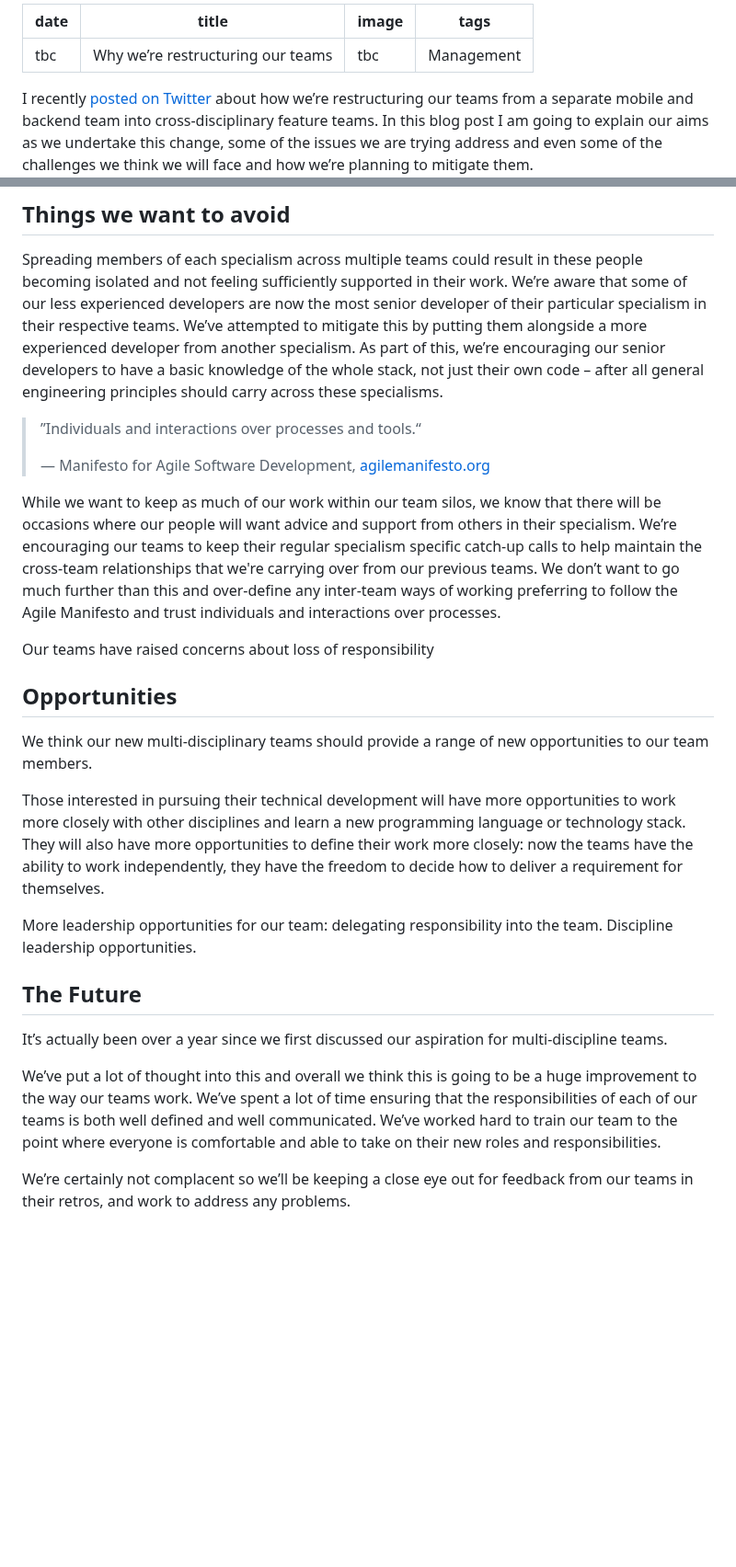
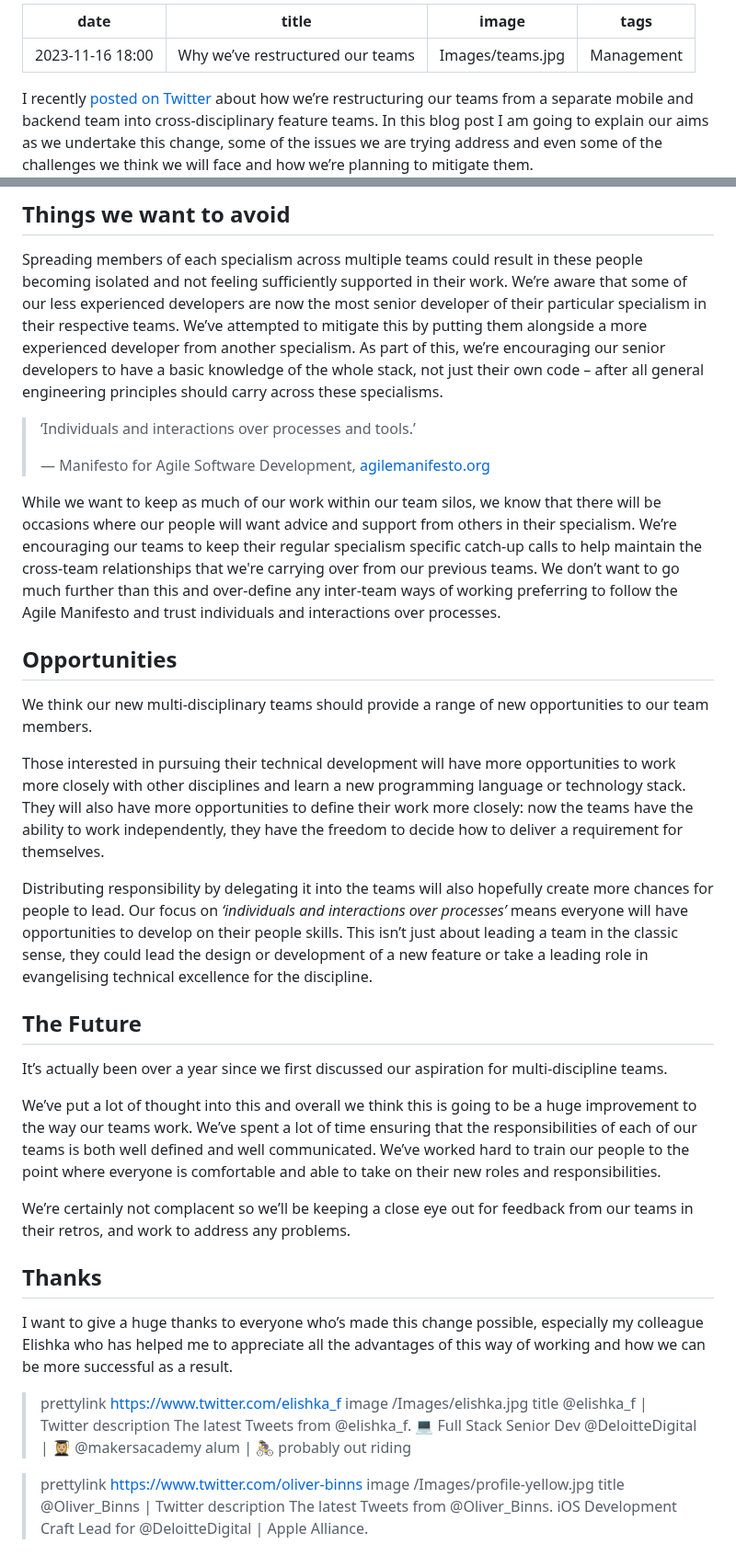
Before and after one commit to Oliver-Binns/Website, a Markdown page: Content/posts/team-restructure.md, 2 parts joined by grey strips. Shown at 92% size. GitHub-like rendering; blank space fills up the shorter version.

Commit message:
Final draft of article, added image links.

```diff
--- a/Content/posts/team-restructure.md
+++ b/Content/posts/team-restructure.md
@@ -1,7 +1,7 @@
 ---
-date: tbc
-title: Why we’re restructuring our teams
-image: tbc
+date: 2023-11-16 18:00
+title: Why we’ve restructured our teams
+image: Images/teams.jpg
 tags: Management
 ---
 
@@ -67,7 +67,7 @@ We’re aware that some of our less experienced developers are now the most seni
 We’ve attempted to mitigate this by putting them alongside a more experienced developer from another specialism.
 As part of this, we’re encouraging our senior developers to have a basic knowledge of the whole stack, not just their own code – after all general engineering principles should carry across these specialisms.
 
-> ”Individuals and interactions over processes and tools.“
+> ‘Individuals and interactions over processes and tools.’
 >
 > — Manifesto for Agile Software Development, [agilemanifesto.org](http://agilemanifesto.org)
 
@@ -75,20 +75,37 @@ While we want to keep as much of our work within our team silos, we know that th
 We’re encouraging our teams to keep their regular specialism specific catch-up calls to help maintain the cross-team relationships that we're carrying over from our previous teams.
 We don’t want to go much further than this and over-define any inter-team ways of working preferring to follow the Agile Manifesto and trust individuals and interactions over processes.
 
-Our teams have raised concerns about loss of responsibility
-
 ## Opportunities
 
 We think our new multi-disciplinary teams should provide a range of new opportunities to our team members.
 
-Those interested in pursuing their technical development will have more opportunities to work more closely with other disciplines and learn a new programming language or technology stack. They will also have more opportunities to define their work more closely: now the teams have the ability to work independently, they have the freedom to decide how to deliver a requirement for themselves.
+Those interested in pursuing their technical development will have more opportunities to work more closely with other disciplines and learn a new programming language or technology stack.
+They will also have more opportunities to define their work more closely: now the teams have the ability to work independently, they have the freedom to decide how to deliver a requirement for themselves.
 
-More leadership opportunities for our team: delegating responsibility into the team. Discipline leadership opportunities.
+Distributing responsibility by delegating it into the teams will also hopefully create more chances for people to lead.
+Our focus on _‘individuals and interactions over processes’_ means everyone will have opportunities to develop on their people skills.
+This isn’t just about leading a team in the classic sense, they could lead the design or development of a new feature or take a leading role in evangelising technical excellence for the discipline.
 
 ## The Future
 
 It’s actually been over a year since we first discussed our aspiration for multi-discipline teams.
 
-We’ve put a lot of thought into this and overall we think this is going to be a huge improvement to the way our teams work. We’ve spent a lot of time ensuring that the responsibilities of each of our teams is both well defined and well communicated. We’ve worked hard to train our team to the point where everyone is comfortable and able to take on their new roles and responsibilities.
+We’ve put a lot of thought into this and overall we think this is going to be a huge improvement to the way our teams work.
+We’ve spent a lot of time ensuring that the responsibilities of each of our teams is both well defined and well communicated.
+We’ve worked hard to train our people to the point where everyone is comfortable and able to take on their new roles and responsibilities.
 
 We’re certainly not complacent so we’ll be keeping a close eye out for feedback from our teams in their retros, and work to address any problems.
+
+## Thanks
+
+I want to give a huge thanks to everyone who’s made this change possible, especially my colleague Elishka who has helped me to appreciate all the advantages of this way of working and how we can be more successful as a result.
+
+> prettylink https://www.twitter.com/elishka_f
+> image /Images/elishka.jpg
+> title @elishka_f | Twitter
+> description The latest Tweets from @elishka_f. 💻 Full Stack Senior Dev @DeloitteDigital | 👩🏼‍🎓 @makersacademy alum | 🚴‍♀️ probably out riding
+
+> prettylink https://www.twitter.com/oliver-binns
+> image /Images/profile-yellow.jpg
+> title @Oliver_Binns | Twitter
+> description The latest Tweets from @Oliver_Binns. iOS Development Craft Lead for @DeloitteDigital | Apple Alliance.
```
Also changed, not shown: other parts of Content/posts/team-restructure.md (+3 -3 lines).
